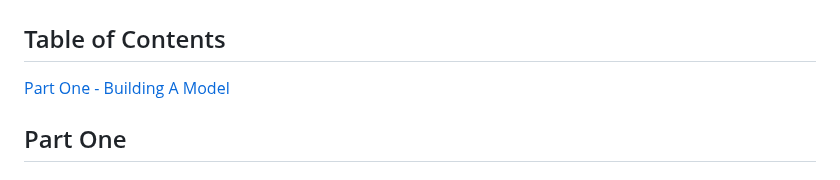
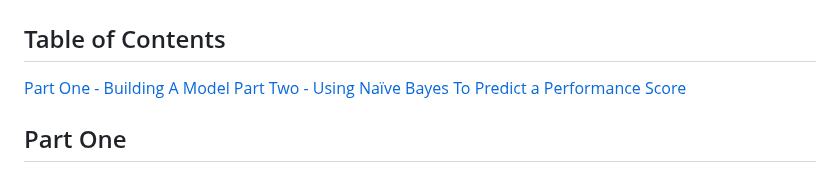
Before and after one commit to lshpaner/CEEM585_Supervised_Learning_Techniques_in_R, a Markdown page: README.md, the part around the change. Rendered like a GitHub page.

```diff
--- a/README.md
+++ b/README.md
@@ -2,6 +2,7 @@
 
 ## Table of Contents
 [Part One - Building A Model](#building-a-model)
+[Part Two - Using Naïve Bayes To Predict a Performance Score ](#using-naïve-bayes-to-predict-a-performance-score)
 
 ## Part One
 ### Building A Model
```
